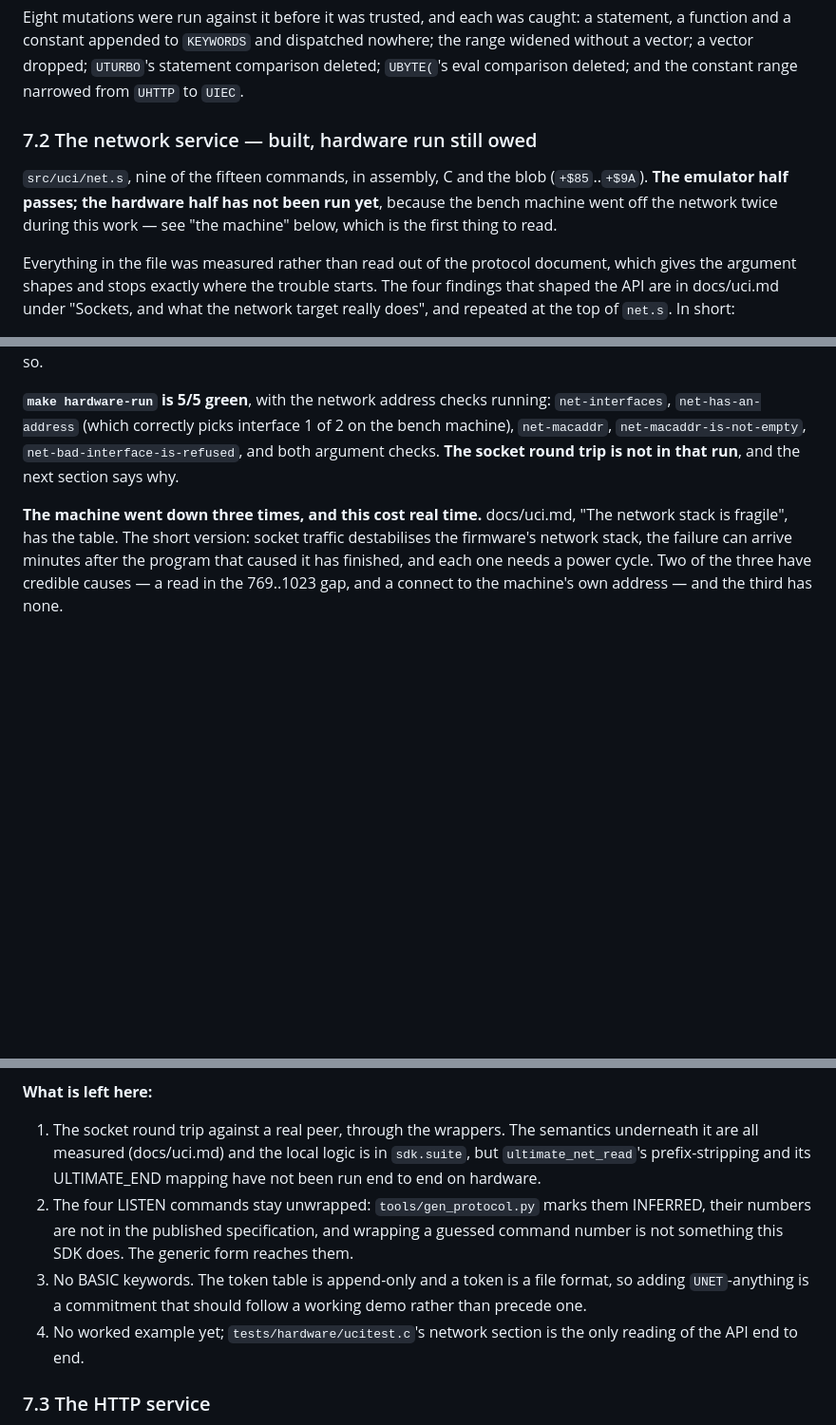
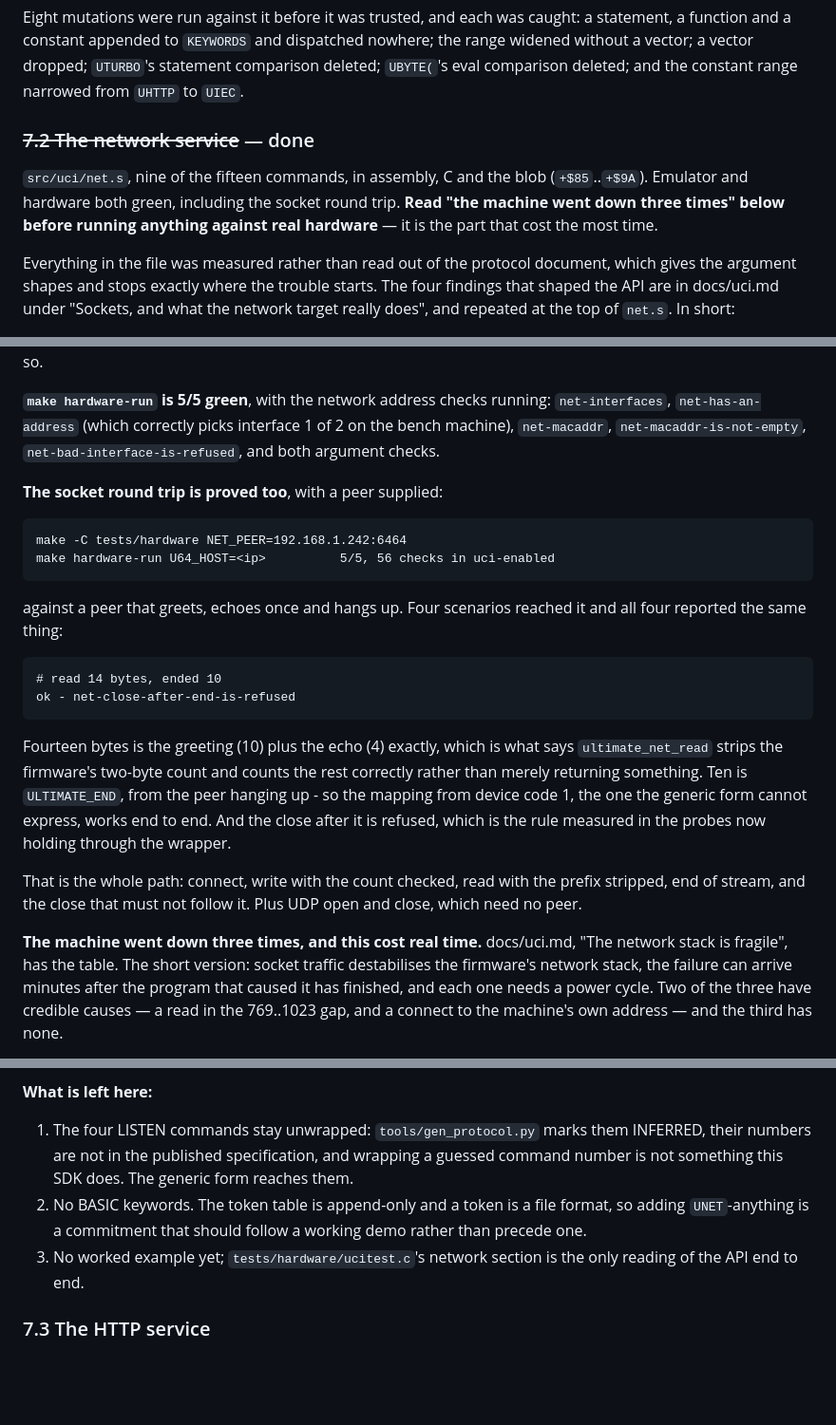
Before and after one commit to barryw/ultimate-uci-sdk, a Markdown page: docs/handover-cleanup.md, 3 parts joined by grey strips. Shown at 95% size. Drawn GitHub-style; blank space fills up the shorter version.

Commit message:
test: the socket round trip, proved on hardware
make hardware-run against a peer that greets, echoes once and hangs up:

    make -C tests/hardware NET_PEER=192.168.1.242:6464
    make hardware-run U64_HOST=<ip>

5/5 scenarios, 56 checks in uci-enabled against 48 without a peer. Four
scenarios reached the socket section and all four reported the same two lines:

    # read 14 bytes, ended 10
    ok - net-close-after-end-is-refused

Fourteen bytes is the greeting (10) plus the echo (4) exactly. That is what
says ultimate_net_read strips the firmware's two-byte count and counts the rest
correctly, rather than merely returning something. Ten is ULTIMATE_END, from the
peer hanging up - so the mapping from device code 1, the one thing the generic
form cannot express, holds end to end through the wrapper. And the close after
it is refused, which is the rule the probes measured now proved through the API
rather than through raw commands.

The whole path is covered: connect, write with the accepted count checked, read
with the prefix stripped, end of stream, and the close that must not follow it.
Plus UDP open, handle and close, which need no peer at all.

Nothing else changed. This is the run that was owed, and the handover says so
rather than continuing to promise it.

Co-Authored-By: Claude Opus 5 (1M context) <noreply@anthropic.com>

````diff
--- a/docs/handover-cleanup.md
+++ b/docs/handover-cleanup.md
@@ -155,12 +155,12 @@ nowhere; the range widened without a vector; a vector dropped; `UTURBO`'s
 statement comparison deleted; `UBYTE(`'s eval comparison deleted; and the
 constant range narrowed from `UHTTP` to `UIEC`.
 
-### 7.2 The network service — built, hardware run still owed
+### ~~7.2 The network service~~ — done
 
 `src/uci/net.s`, nine of the fifteen commands, in assembly, C and the blob
-(`+$85`..`+$9A`). **The emulator half passes; the hardware half has not been run
-yet**, because the bench machine went off the network twice during this work —
-see "the machine" below, which is the first thing to read.
+(`+$85`..`+$9A`). Emulator and hardware both green, including the socket round
+trip. **Read "the machine went down three times" below before running anything
+against real hardware** — it is the part that cost the most time.
 
 Everything in the file was measured rather than read out of the protocol
 document, which gives the argument shapes and stops exactly where the trouble
@@ -201,8 +201,34 @@ is frame-scale and fine; a connect is not, and cannot be made so.
 **`make hardware-run` is 5/5 green**, with the network address checks running:
 `net-interfaces`, `net-has-an-address` (which correctly picks interface 1 of 2
 on the bench machine), `net-macaddr`, `net-macaddr-is-not-empty`,
-`net-bad-interface-is-refused`, and both argument checks. **The socket round
-trip is not in that run**, and the next section says why.
+`net-bad-interface-is-refused`, and both argument checks.
+
+**The socket round trip is proved too**, with a peer supplied:
+
+```
+make -C tests/hardware NET_PEER=192.168.1.242:6464
+make hardware-run U64_HOST=<ip>          5/5, 56 checks in uci-enabled
+```
+
+against a peer that greets, echoes once and hangs up. Four scenarios reached it
+and all four reported the same thing:
+
+```
+# read 14 bytes, ended 10
+ok - net-close-after-end-is-refused
+```
+
+Fourteen bytes is the greeting (10) plus the echo (4) exactly, which is what
+says `ultimate_net_read` strips the firmware's two-byte count and counts the
+rest correctly rather than merely returning something. Ten is `ULTIMATE_END`,
+from the peer hanging up - so the mapping from device code 1, the one the
+generic form cannot express, works end to end. And the close after it is
+refused, which is the rule measured in the probes now holding through the
+wrapper.
+
+That is the whole path: connect, write with the count checked, read with the
+prefix stripped, end of stream, and the close that must not follow it. Plus UDP
+open and close, which need no peer.
 
 **The machine went down three times, and this cost real time.** docs/uci.md,
 "The network stack is fragile", has the table. The short version: socket traffic
@@ -230,18 +256,14 @@ on something that may not be there.
 
 **What is left here:**
 
-1. The socket round trip against a real peer, through the wrappers. The
-   semantics underneath it are all measured (docs/uci.md) and the local logic is
-   in `sdk.suite`, but `ultimate_net_read`'s prefix-stripping and its
-   ULTIMATE_END mapping have not been run end to end on hardware.
-2. The four LISTEN commands stay unwrapped: `tools/gen_protocol.py` marks them
+1. The four LISTEN commands stay unwrapped: `tools/gen_protocol.py` marks them
    INFERRED, their numbers are not in the published specification, and wrapping
    a guessed command number is not something this SDK does. The generic form
    reaches them.
 3. No BASIC keywords. The token table is append-only and a token is a file
    format, so adding `UNET`-anything is a commitment that should follow a
    working demo rather than precede one.
-4. No worked example yet; `tests/hardware/ucitest.c`'s network section is the
+3. No worked example yet; `tests/hardware/ucitest.c`'s network section is the
    only reading of the API end to end.
 
 ### 7.3 The HTTP service
````
